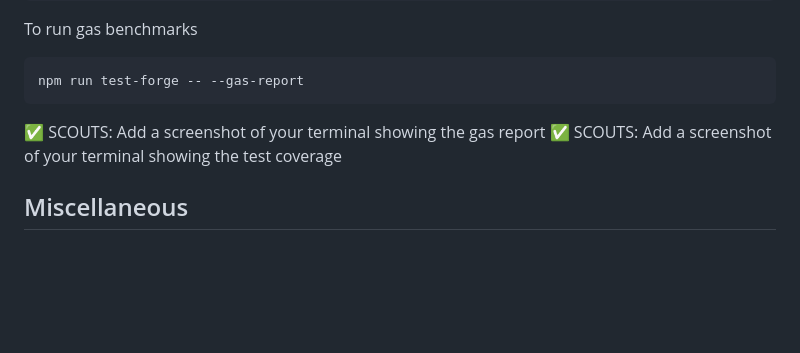
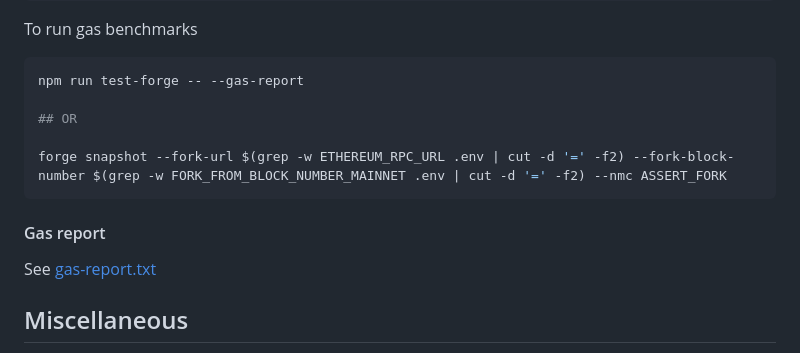
Before and after one commit to code-423n4/2024-03-ondo-finance, a Markdown page: README.md, the part around the change. Drawn GitHub-style; blank space fills up the shorter version.

````diff
--- a/README.md
+++ b/README.md
@@ -177,10 +177,14 @@ npm run test-forge
 To run gas benchmarks
 ```bash
 npm run test-forge -- --gas-report
+
+## OR
+
+forge snapshot --fork-url $(grep -w ETHEREUM_RPC_URL .env | cut -d '=' -f2) --fork-block-number $(grep -w FORK_FROM_BLOCK_NUMBER_MAINNET .env | cut -d '=' -f2) --nmc ASSERT_FORK
 ```
 
-✅ SCOUTS: Add a screenshot of your terminal showing the gas report
-✅ SCOUTS: Add a screenshot of your terminal showing the test coverage
+#### Gas report
+See [gas-report.txt](https://github.com/code-423n4/2024-03-ondo-finance/blob/main/gas-report.txt)
 
 ## Miscellaneous
 Employees of Ondo Finance and employees' family members are ineligible to participate in this audit.
````
